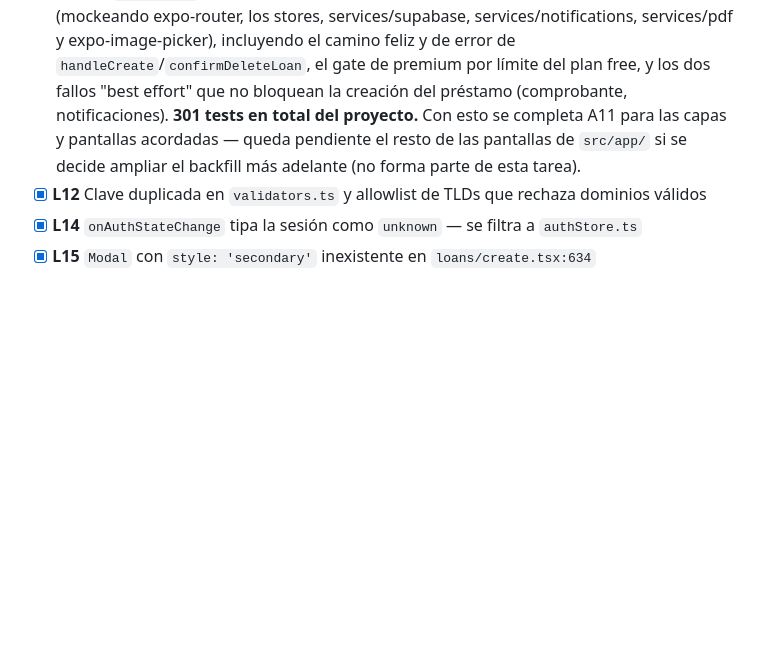
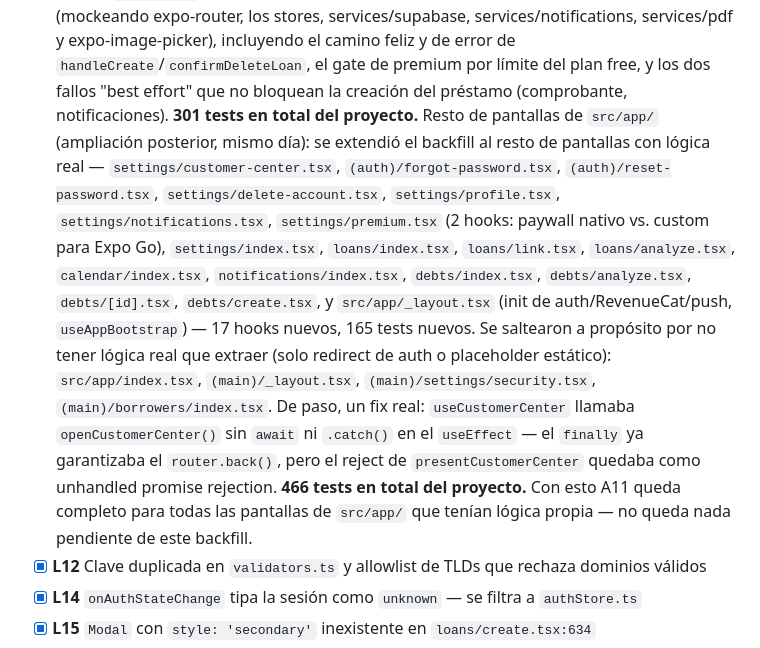
Before and after one commit to carlos0718/cuotify-app, a Markdown page: TODO.md, the part around the change. Drawn GitHub-style; blank space fills up the shorter version.

Commit message:
docs(todo): cerrar A11 -- backfill de TDD para el resto de las pantallas de src/app/
17 hooks nuevos, 165 tests nuevos (466 en total del proyecto).
Documentado qué se saltea a propósito (index.tsx, (main)/_layout.tsx,
security.tsx, borrowers/index.tsx -- sin lógica real que extraer) y el
fix de accesibilidad/unhandled-rejection encontrados en el camino.

Co-Authored-By: Claude Sonnet 5 <noreply@anthropic.com>

```diff
--- a/TODO.md
+++ b/TODO.md
@@ -263,9 +263,25 @@
       services/notifications, services/pdf y expo-image-picker), incluyendo el camino feliz y
       de error de `handleCreate`/`confirmDeleteLoan`, el gate de premium por límite del plan
       free, y los dos fallos "best effort" que no bloquean la creación del préstamo
-      (comprobante, notificaciones). **301 tests en total del proyecto.** Con esto se completa
-      A11 para las capas y pantallas acordadas — queda pendiente el resto de las pantallas de
-      `src/app/` si se decide ampliar el backfill más adelante (no forma parte de esta tarea).
+      (comprobante, notificaciones). **301 tests en total del proyecto.**
+      Resto de pantallas de `src/app/` (ampliación posterior, mismo día): se extendió el
+      backfill al resto de pantallas con lógica real — `settings/customer-center.tsx`,
+      `(auth)/forgot-password.tsx`, `(auth)/reset-password.tsx`,
+      `settings/delete-account.tsx`, `settings/profile.tsx`, `settings/notifications.tsx`,
+      `settings/premium.tsx` (2 hooks: paywall nativo vs. custom para Expo Go),
+      `settings/index.tsx`, `loans/index.tsx`, `loans/link.tsx`, `loans/analyze.tsx`,
+      `calendar/index.tsx`, `notifications/index.tsx`, `debts/index.tsx`,
+      `debts/analyze.tsx`, `debts/[id].tsx`, `debts/create.tsx`, y `src/app/_layout.tsx`
+      (init de auth/RevenueCat/push, `useAppBootstrap`) — 17 hooks nuevos, 165 tests nuevos.
+      Se saltearon a propósito por no tener lógica real que extraer (solo redirect de auth o
+      placeholder estático): `src/app/index.tsx`, `(main)/_layout.tsx`,
+      `(main)/settings/security.tsx`, `(main)/borrowers/index.tsx`.
+      De paso, un fix real: `useCustomerCenter` llamaba `openCustomerCenter()` sin `await` ni
+      `.catch()` en el `useEffect` — el `finally` ya garantizaba el `router.back()`, pero el
+      reject de `presentCustomerCenter` quedaba como unhandled promise rejection.
+      **466 tests en total del proyecto.** Con esto A11 queda completo para todas las
+      pantallas de `src/app/` que tenían lógica propia — no queda nada pendiente de este
+      backfill.
 - [x] **L12** Clave duplicada en `validators.ts` y allowlist de TLDs que rechaza dominios válidos
 - [x] **L14** `onAuthStateChange` tipa la sesión como `unknown` — se filtra a `authStore.ts`
 - [x] **L15** `Modal` con `style: 'secondary'` inexistente en `loans/create.tsx:634`
```
